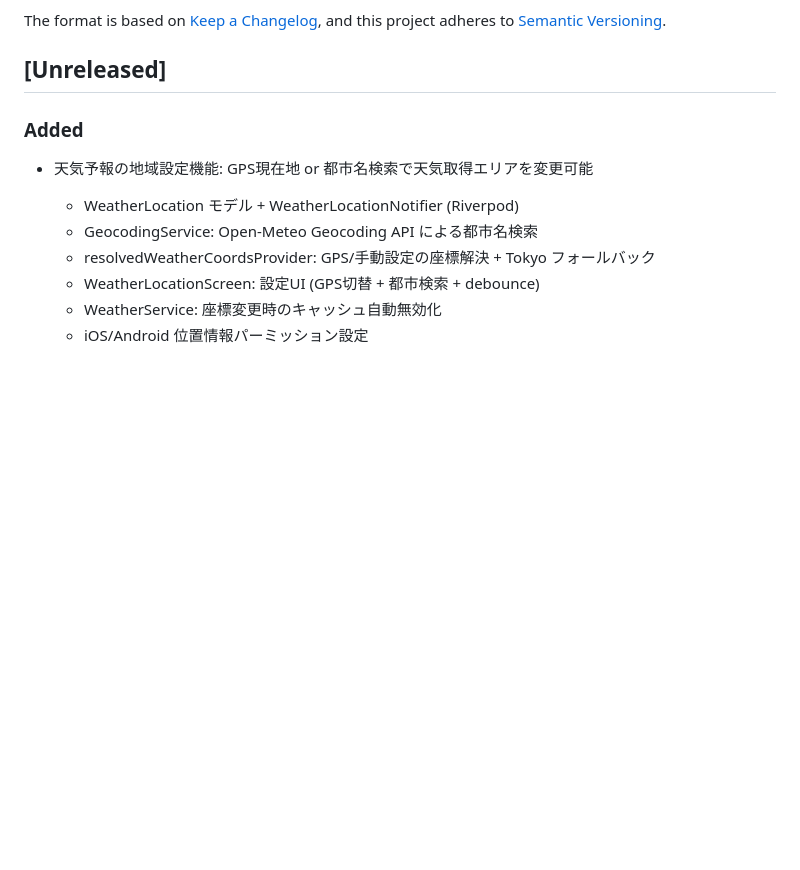
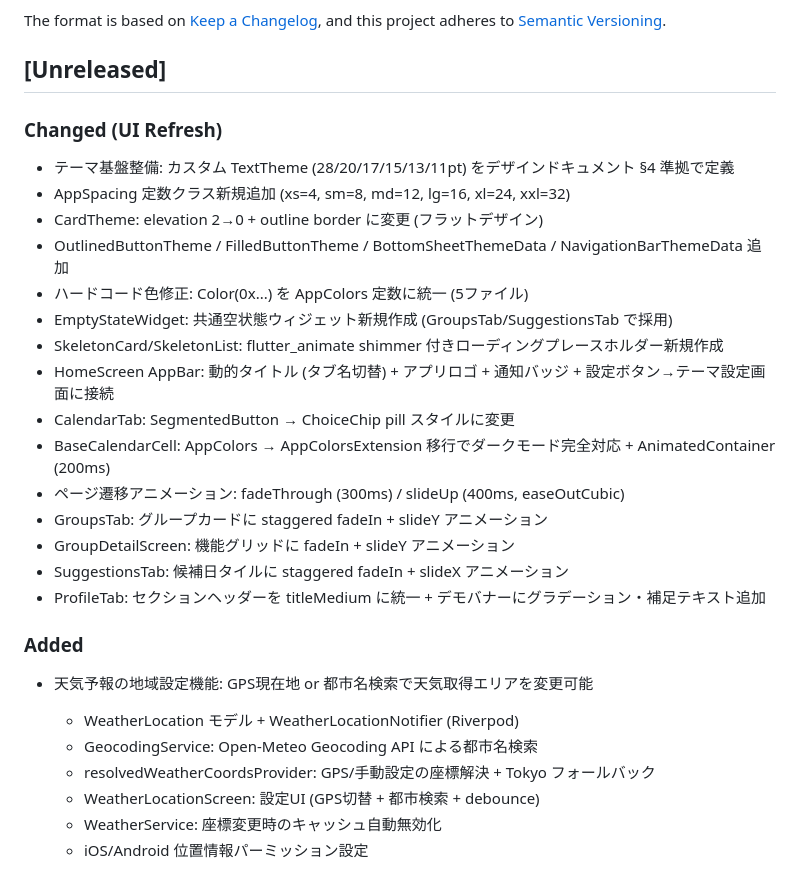
Before and after one commit to sk-anglers/himatch, a Markdown page: CHANGELOG.md, the part around the change. Rendered like a GitHub page; blank space fills up the shorter version.

Commit message:
docs(#65): CHANGELOG.md にUI Refresh変更を記録
Co-Authored-By: Claude Opus 4.6 <noreply@anthropic.com>

```diff
--- a/CHANGELOG.md
+++ b/CHANGELOG.md
@@ -6,6 +6,23 @@ The format is based on [Keep a Changelog](https://keepachangelog.com/en/1.1.0/),
 and this project adheres to [Semantic Versioning](https://semver.org/spec/v2.0.0.html).
 
 ## [Unreleased]
+
+### Changed (UI Refresh)
+- テーマ基盤整備: カスタム TextTheme (28/20/17/15/13/11pt) をデザインドキュメント §4 準拠で定義
+- AppSpacing 定数クラス新規追加 (xs=4, sm=8, md=12, lg=16, xl=24, xxl=32)
+- CardTheme: elevation 2→0 + outline border に変更 (フラットデザイン)
+- OutlinedButtonTheme / FilledButtonTheme / BottomSheetThemeData / NavigationBarThemeData 追加
+- ハードコード色修正: Color(0x...) を AppColors 定数に統一 (5ファイル)
+- EmptyStateWidget: 共通空状態ウィジェット新規作成 (GroupsTab/SuggestionsTab で採用)
+- SkeletonCard/SkeletonList: flutter_animate shimmer 付きローディングプレースホルダー新規作成
+- HomeScreen AppBar: 動的タイトル (タブ名切替) + アプリロゴ + 通知バッジ + 設定ボタン→テーマ設定画面に接続
+- CalendarTab: SegmentedButton → ChoiceChip pill スタイルに変更
+- BaseCalendarCell: AppColors → AppColorsExtension 移行でダークモード完全対応 + AnimatedContainer (200ms)
+- ページ遷移アニメーション: fadeThrough (300ms) / slideUp (400ms, easeOutCubic)
+- GroupsTab: グループカードに staggered fadeIn + slideY アニメーション
+- GroupDetailScreen: 機能グリッドに fadeIn + slideY アニメーション
+- SuggestionsTab: 候補日タイルに staggered fadeIn + slideX アニメーション
+- ProfileTab: セクションヘッダーを titleMedium に統一 + デモバナーにグラデーション・補足テキスト追加
 
 ### Added
 - 天気予報の地域設定機能: GPS現在地 or 都市名検索で天気取得エリアを変更可能
```
